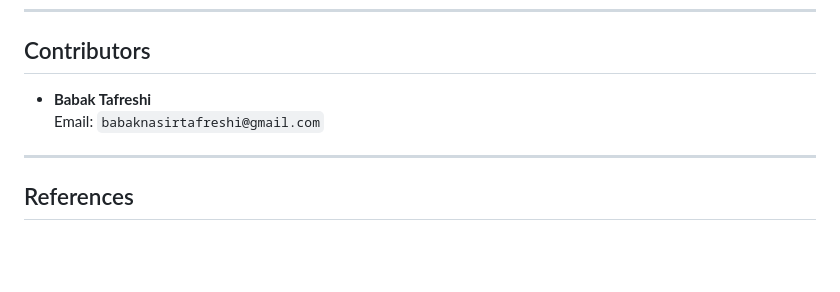
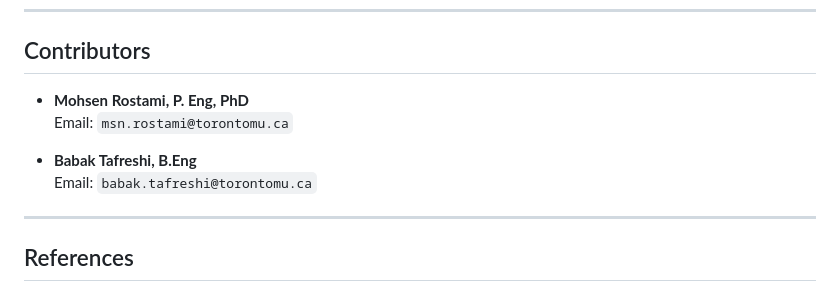
Before and after one commit to babak-tafreshi/openmct_MIMS, a Markdown page: README.md, the part around the change. Rendered like a GitHub page; blank space fills up the shorter version.

```diff
--- a/README.md
+++ b/README.md
@@ -122,8 +122,11 @@ It polls telemetry (JSON) at runtime and updates the visualization accordingly.
 
 ##  Contributors
 
-- **Babak Tafreshi**
-  Email: `babaknasirtafreshi@gmail.com`
+  - **Mohsen Rostami, P. Eng, PhD**
+  Email: `msn.rostami@torontomu.ca`
+
+- **Babak Tafreshi, B.Eng**
+  Email: `babak.tafreshi@torontomu.ca`
 
 ---
 
```
